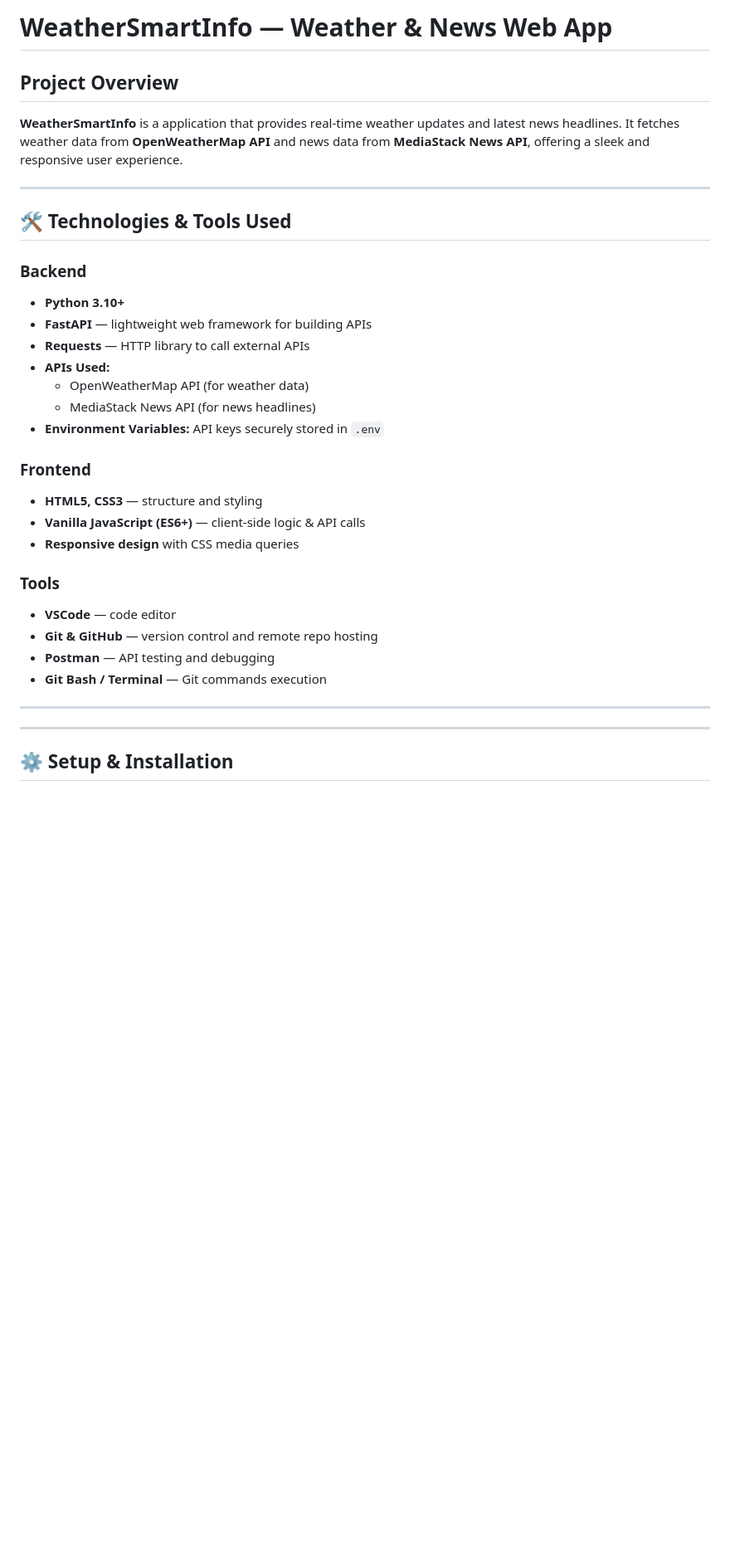
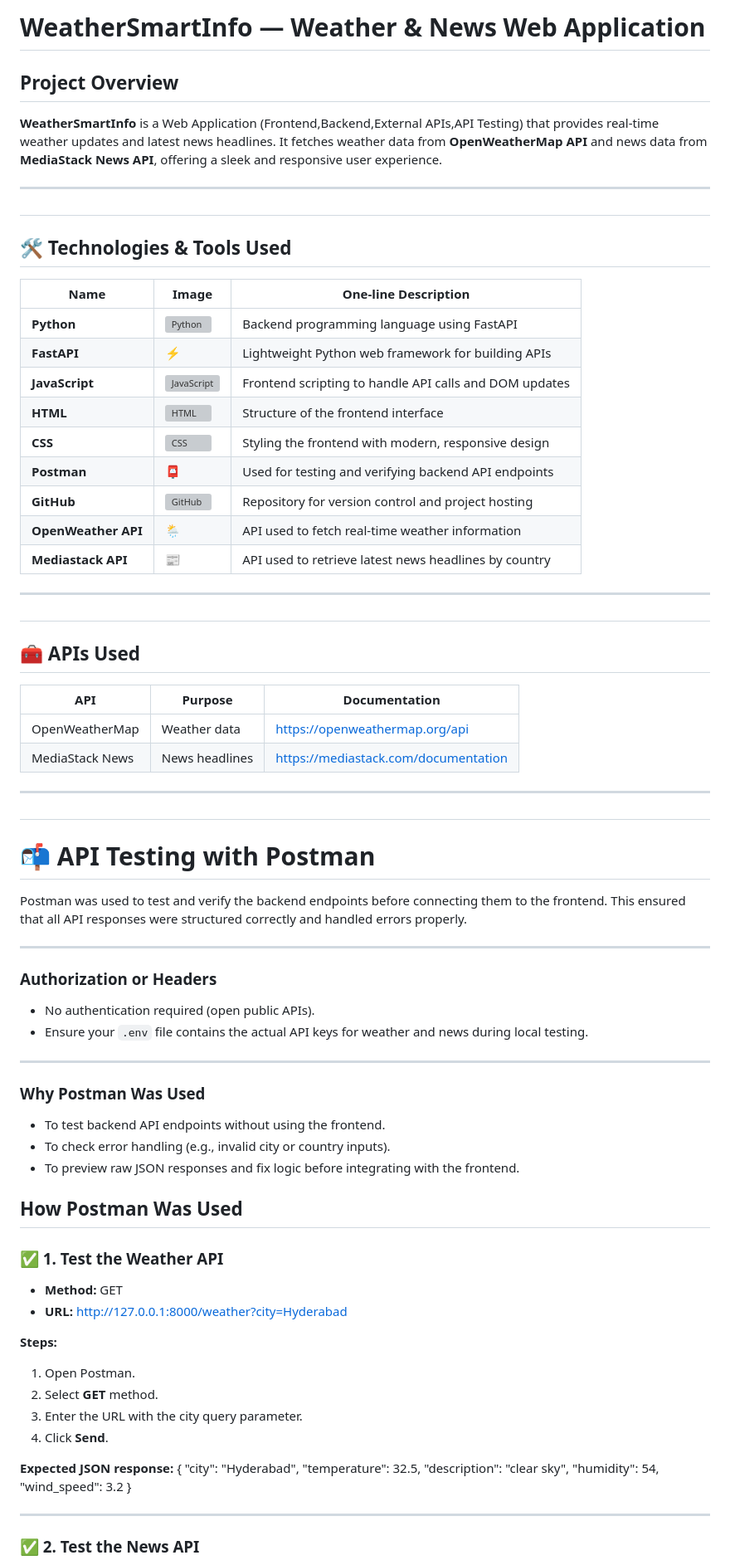
Before and after one commit to karthikeya-proj/weatherSmartInfo-Weather-News-, a Markdown page: README.md, the part around the change printed below. Shown: that part at 83% size. Drawn GitHub-style; blank space fills up the shorter version; grey boxes are pictures that could not be loaded.

```diff
--- a/README.md
+++ b/README.md
@@ -1,36 +1,87 @@
-# WeatherSmartInfo — Weather & News Web App
+# WeatherSmartInfo — Weather & News Web Application
 
 ##  Project Overview
 
-**WeatherSmartInfo** is a application that provides real-time weather updates and latest news headlines. It fetches weather data from **OpenWeatherMap API** and news data from **MediaStack News API**, offering a sleek and responsive user experience.
+**WeatherSmartInfo** is a Web Application (Frontend,Backend,External APIs,API Testing) that provides real-time weather updates and latest news headlines. It fetches weather data from **OpenWeatherMap API** and news data from **MediaStack News API**, offering a sleek and responsive user experience.
+
+---
+#
+## 🛠️ Technologies & Tools Used
+
+
+
+| Name           | Image                                   | One-line Description                                      |
+|----------------|------------------------------------------|-----------------------------------------------------------|
+| **Python**     | ![Python](https://img.icons8.com/color/48/python.png) | Backend programming language using FastAPI                |
+| **FastAPI**    |  ⚡ | Lightweight Python web framework for building APIs       |
+| **JavaScript** | ![JavaScript](https://img.icons8.com/color/48/javascript.png) | Frontend scripting to handle API calls and DOM updates   |
+| **HTML**       | ![HTML](https://img.icons8.com/color/48/html-5.png) | Structure of the frontend interface                       |
+| **CSS**        | ![CSS](https://img.icons8.com/color/48/css3.png) | Styling the frontend with modern, responsive design       |
+| **Postman**    |  📮  | Used for testing and verifying backend API endpoints      |
+| **GitHub**     | ![GitHub](https://img.icons8.com/ios-filled/50/github.png) | Repository for version control and project hosting        |   |
+| **OpenWeather API** | 🌦️ | API used to fetch real-time weather information           |
+| **Mediastack API**  | 📰 | API used to retrieve latest news headlines by country      |
+
+
+---
+#
+## 🧰 APIs Used
+
+| API               | Purpose        | Documentation                                |
+|-------------------|----------------|----------------------------------------------|
+| OpenWeatherMap    | Weather data   | https://openweathermap.org/api                |
+| MediaStack News   | News headlines | https://mediastack.com/documentation          |
 
 ---
 
-## 🛠️ Technologies & Tools Used
+#
 
-### Backend
-- **Python 3.10+**
-- **FastAPI** — lightweight web framework for building APIs
-- **Requests** — HTTP library to call external APIs
-- **APIs Used:**
-  - OpenWeatherMap API (for weather data)
-  - MediaStack News API (for news headlines)
-- **Environment Variables:** API keys securely stored in `.env`
+# 📬 API Testing with Postman
 
-### Frontend
-- **HTML5, CSS3** — structure and styling
-- **Vanilla JavaScript (ES6+)** — client-side logic & API calls
-- **Responsive design** with CSS media queries
-
-### Tools
-- **VSCode** — code editor
-- **Git & GitHub** — version control and remote repo hosting
-- **Postman** — API testing and debugging
-- **Git Bash / Terminal** — Git commands execution
+Postman was used to test and verify the backend endpoints before connecting them to the frontend. This ensured that all API responses were structured correctly and handled errors properly.
 
 ---
 
 
+###   Authorization or Headers
+
+- No authentication required (open public APIs).
+- Ensure your `.env` file contains the actual API keys for weather and news during local testing.
+
 ---
 
-## ⚙️ Setup & Installation
+### Why Postman Was Used
+
+- To test backend API endpoints without using the frontend.
+- To check error handling (e.g., invalid city or country inputs).
+- To preview raw JSON responses and fix logic before integrating with the frontend.
+
+## How Postman Was Used
+
+### ✅ 1. Test the Weather API
+
+- **Method:** GET
+- **URL:**  http://127.0.0.1:8000/weather?city=Hyderabad
+
+
+ **Steps:**
+
+ 1. Open Postman.
+2. Select **GET** method.
+3. Enter the URL with the city query parameter.
+4. Click **Send**.
+
+**Expected JSON response:**
+{
+"city": "Hyderabad",
+"temperature": 32.5,
+"description": "clear sky",
+"humidity": 54,
+"wind_speed": 3.2
+}
+
+
+---
+
+### ✅ 2. Test the News API
+
```
Also changed, not shown: other parts of README.md (+25 -17 lines).
